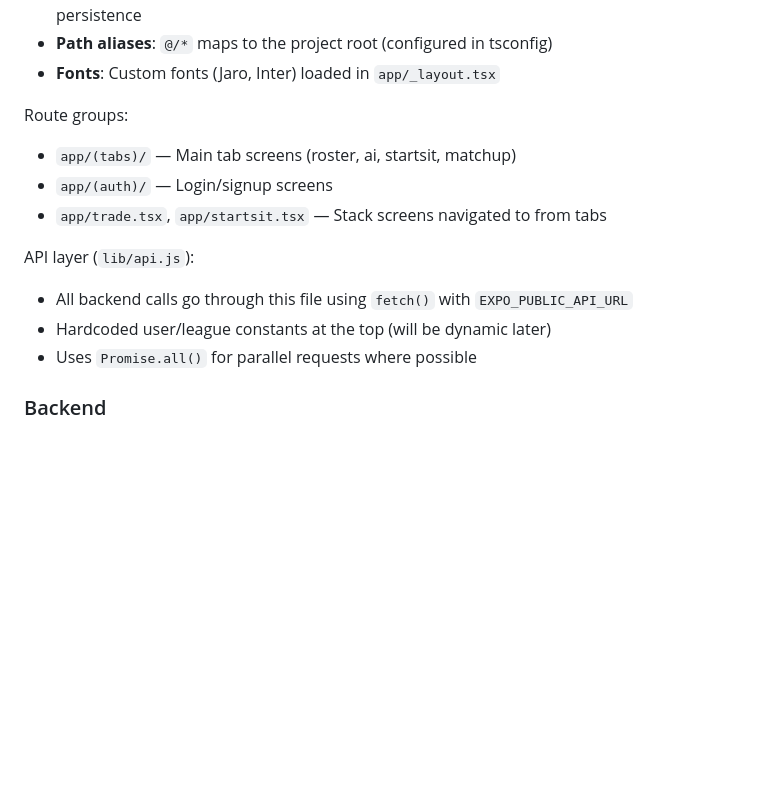
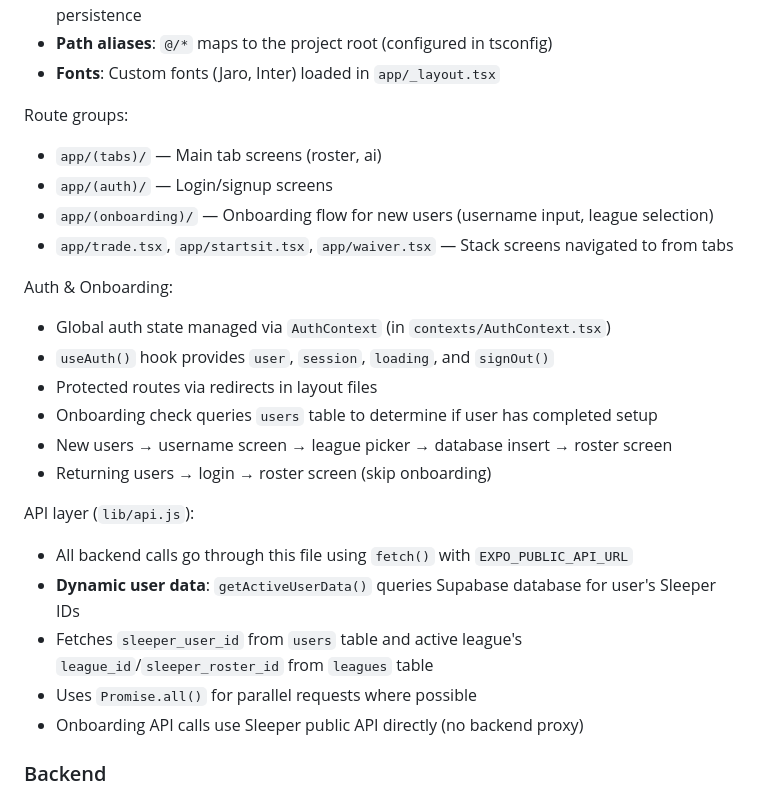
Before and after one commit to sophiali2025/ff-assistant, a Markdown page: CLAUDE.md, the part around one of its changes. Rendered like a GitHub page; blank space fills up the shorter version.

```diff
--- a/CLAUDE.md
+++ b/CLAUDE.md
@@ -40,14 +40,25 @@ No test runner, linter, or formatter is currently configured for either app.
 - **Fonts**: Custom fonts (Jaro, Inter) loaded in `app/_layout.tsx`
 
 Route groups:
-- `app/(tabs)/` — Main tab screens (roster, ai, startsit, matchup)
+- `app/(tabs)/` — Main tab screens (roster, ai)
 - `app/(auth)/` — Login/signup screens
-- `app/trade.tsx`, `app/startsit.tsx` — Stack screens navigated to from tabs
+- `app/(onboarding)/` — Onboarding flow for new users (username input, league selection)
+- `app/trade.tsx`, `app/startsit.tsx`, `app/waiver.tsx` — Stack screens navigated to from tabs
+
+Auth & Onboarding:
+- Global auth state managed via `AuthContext` (in `contexts/AuthContext.tsx`)
+- `useAuth()` hook provides `user`, `session`, `loading`, and `signOut()`
+- Protected routes via redirects in layout files
+- Onboarding check queries `users` table to determine if user has completed setup
+- New users → username screen → league picker → database insert → roster screen
+- Returning users → login → roster screen (skip onboarding)
 
 API layer (`lib/api.js`):
 - All backend calls go through this file using `fetch()` with `EXPO_PUBLIC_API_URL`
-- Hardcoded user/league constants at the top (will be dynamic later)
+- **Dynamic user data**: `getActiveUserData()` queries Supabase database for user's Sleeper IDs
+- Fetches `sleeper_user_id` from `users` table and active league's `league_id`/`sleeper_roster_id` from `leagues` table
 - Uses `Promise.all()` for parallel requests where possible
+- Onboarding API calls use Sleeper public API directly (no backend proxy)
 
 ### Backend
 
```
Also changed, not shown: other parts of CLAUDE.md (+62 -5 lines).
